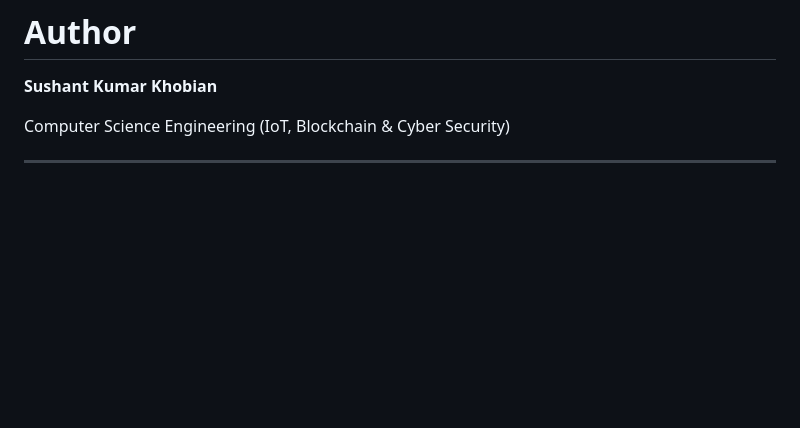
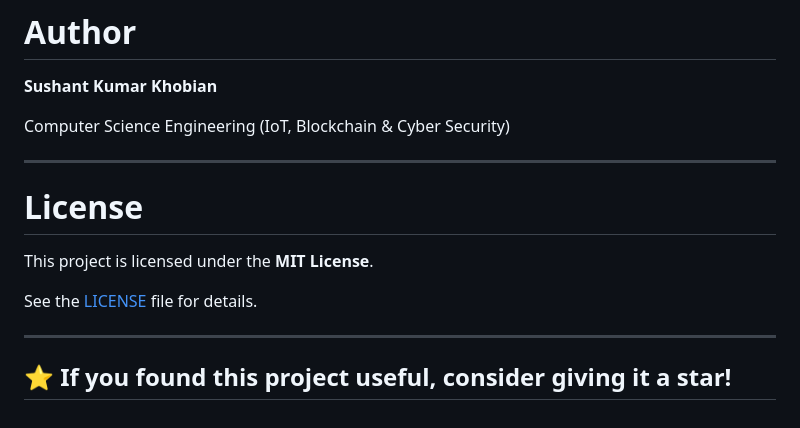
Before and after one commit to sushantkumarkhobian-lab/AWS-Event-Driven-Data-Processing-System, a Markdown page: README.md, the part around the change. GitHub-like rendering; blank space fills up the shorter version.

Commit message:
Add license and star encouragement to README
Add license section to README and encourage stars

```diff
--- a/README.md
+++ b/README.md
@@ -416,3 +416,13 @@ The Event-Driven Student Dashboard should now be accessible.
 Computer Science Engineering (IoT, Blockchain & Cyber Security)
 
 ---
+
+# License
+
+This project is licensed under the **MIT License**.
+
+See the [LICENSE](LICENSE) file for details.
+
+---
+
+## ⭐ If you found this project useful, consider giving it a star!
```
